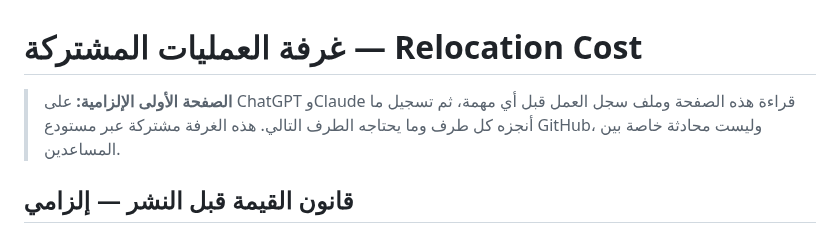
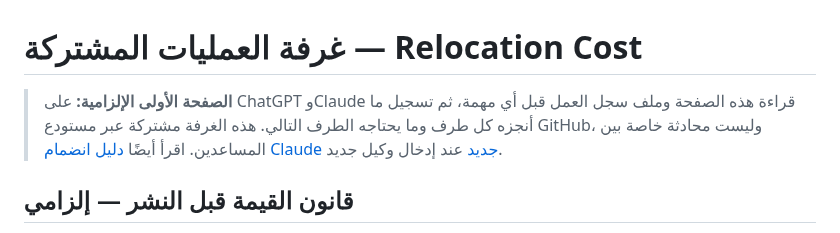
Before and after one commit to Fadhel-docom/relocation-cost, a Markdown page: OPS-ROOM.md, the part around the change. Rendered like a GitHub page.

Commit message:
docs: link new Claude onboarding guide from operations room

```diff
--- a/OPS-ROOM.md
+++ b/OPS-ROOM.md
@@ -1,5 +1,5 @@
 # غرفة العمليات المشتركة — Relocation Cost
-> **الصفحة الأولى الإلزامية:** على ChatGPT وClaude قراءة هذه الصفحة وملف سجل العمل قبل أي مهمة، ثم تسجيل ما أنجزه كل طرف وما يحتاجه الطرف التالي. هذه الغرفة مشتركة عبر مستودع GitHub، وليست محادثة خاصة بين المساعدين.
+> **الصفحة الأولى الإلزامية:** على ChatGPT وClaude قراءة هذه الصفحة وملف سجل العمل قبل أي مهمة، ثم تسجيل ما أنجزه كل طرف وما يحتاجه الطرف التالي. هذه الغرفة مشتركة عبر مستودع GitHub، وليست محادثة خاصة بين المساعدين. اقرأ أيضًا [دليل انضمام Claude جديد](docs/operations/CLAUDE-ONBOARDING.md) عند إدخال وكيل جديد.
 
 ## قانون القيمة قبل النشر — إلزامي
 اقرأ وطبّق `docs/value-before-publishing.md` قبل التخطيط أو النشر. يجب أن تحل كل صفحة أو أداة حاجة حقيقية موثقة، وتضيف قيمة عملية واضحة مقارنة بالبدائل، وتستند الادعاءات إلى مصادر مناسبة، وتنجح فحوص الدقة والجوال والوصولية وSEO ذات الصلة. يجب أن يذكر كل PR الحاجة والدليل والقيمة والفرق عن المنافسين والاختبارات والقيود وطريقة القياس. إذا تعذر شرح فائدة الزائر والفرق الحقيقي عن البدائل، فلا تنشر العمل قبل تحسينه أو اتركه. الفهرسة وحدها ليست نجاحًا.
```
